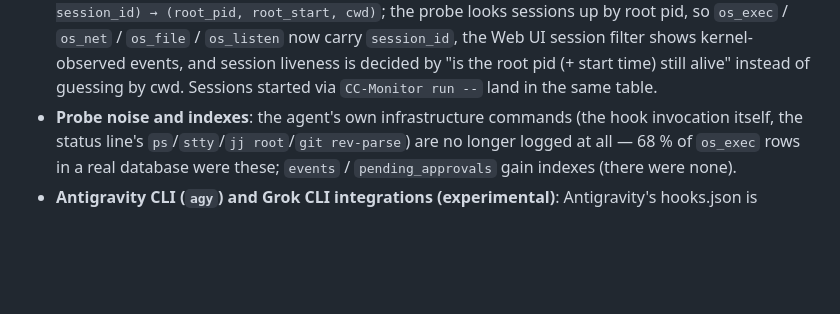
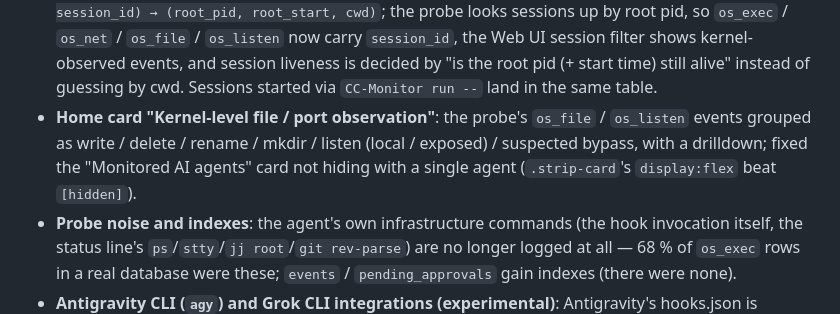
Before and after one commit to cn0xroot/CC-Monitor, a Markdown page: CHANGELOG.en.md, the part around the change. Rendered like a GitHub page; blank space fills up the shorter version.

```diff
--- a/CHANGELOG.en.md
+++ b/CHANGELOG.en.md
@@ -65,6 +65,10 @@ This file records what shipped in each version of CC-Monitor. Loosely follows
   `os_exec` / `os_net` / `os_file` / `os_listen` now carry `session_id`, the Web UI session filter
   shows kernel-observed events, and session liveness is decided by "is the root pid (+ start time)
   still alive" instead of guessing by cwd. Sessions started via `CC-Monitor run --` land in the same table.
+- **Home card "Kernel-level file / port observation"**: the probe's `os_file` / `os_listen` events
+  grouped as write / delete / rename / mkdir / listen (local / exposed) / suspected bypass, with a
+  drilldown; fixed the "Monitored AI agents" card not hiding with a single agent (`.strip-card`'s
+  `display:flex` beat `[hidden]`).
 - **Probe noise and indexes**: the agent's own infrastructure commands (the hook invocation itself,
   the status line's `ps`/`stty`/`jj root`/`git rev-parse`) are no longer logged at all — 68 % of
   `os_exec` rows in a real database were these; `events` / `pending_approvals` gain indexes (there
```
Also changed, not shown: CHANGELOG.md (+3 -0 lines), MULTI-AGENT.md (+4 -1 lines).
